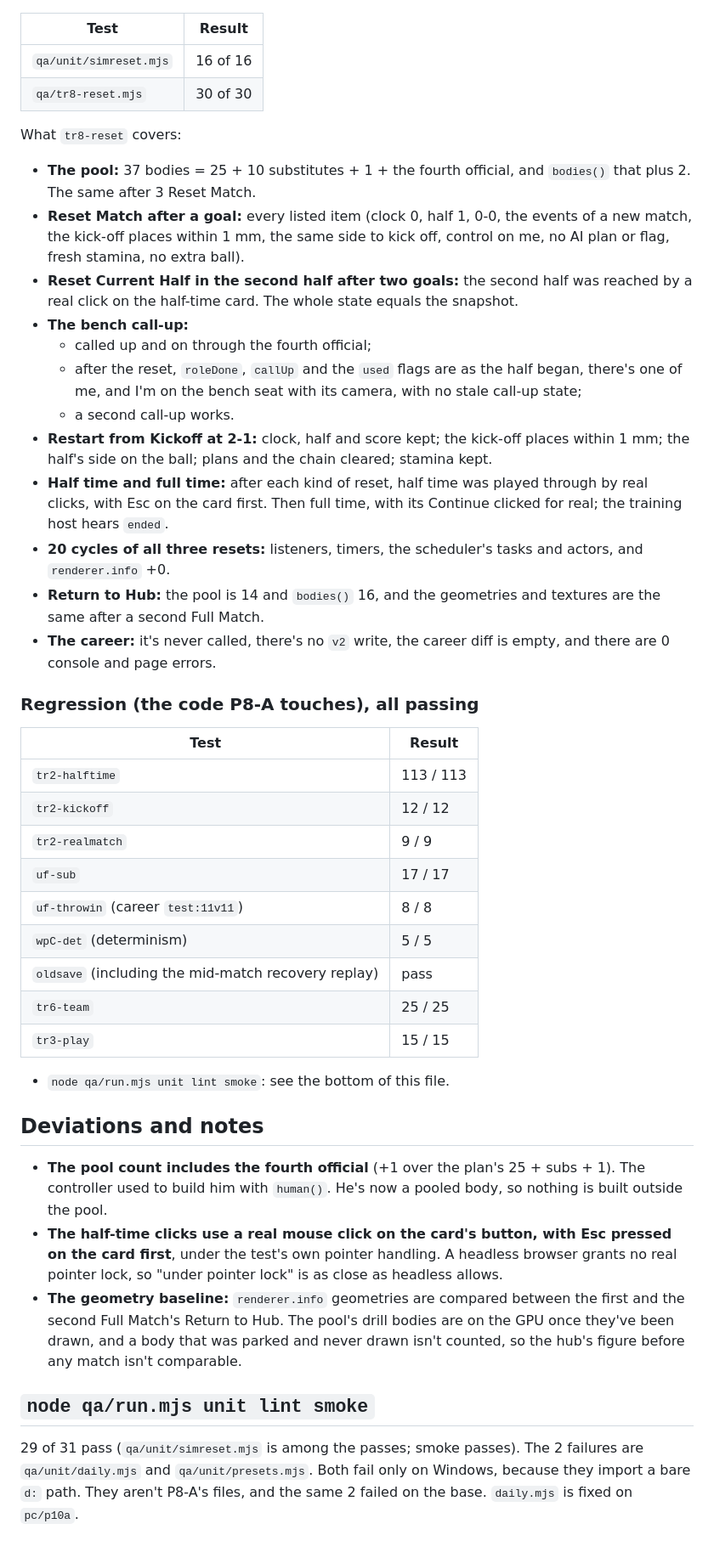
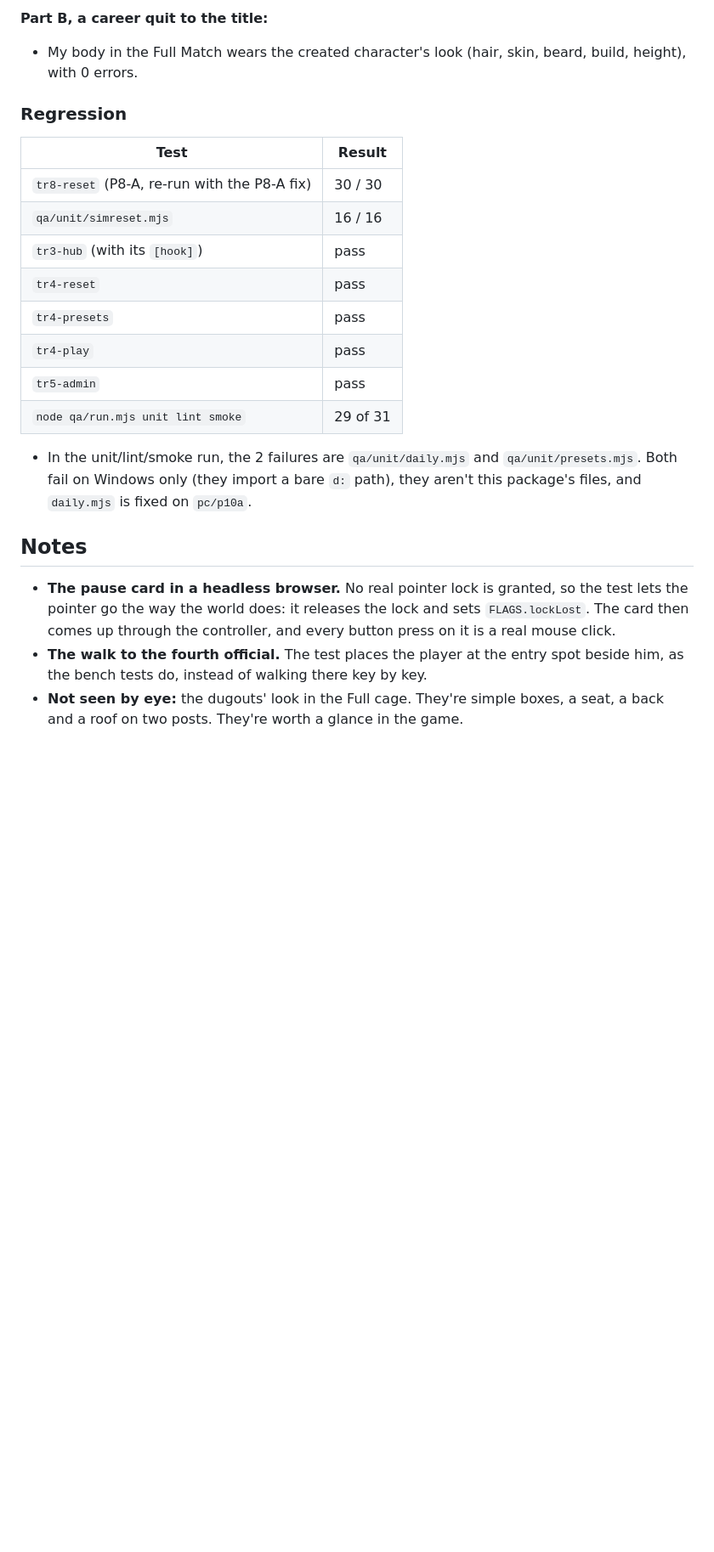
Before and after one commit to Brany3112/LegendRising, a Markdown page: PC-STATUS.md, the part around one of its changes. Shown at 85% size. Drawn GitHub-style; blank space fills up the shorter version.

```diff
--- a/PC-STATUS.md
+++ b/PC-STATUS.md
@@ -75,61 +80,29 @@ PC's Playwright import fix (`009ecae`, cherry-picked). One `[hook]` commit (`ec8
+**Part B, a career quit to the title:**
+
+- My body in the Full Match wears the created character's look (hair, skin, beard, build, height), with 0 errors.
+
+### Regression
 
 | Test | Result |
 |---|---|
-| `qa/unit/simreset.mjs` | 16 of 16 |
-| `qa/tr8-reset.mjs` | 30 of 30 |
+| `tr8-reset` (P8-A, re-run with the P8-A fix) | 30 / 30 |
+| `qa/unit/simreset.mjs` | 16 / 16 |
+| `tr3-hub` (with its `[hook]`) | pass |
+| `tr4-reset` | pass |
+| `tr4-presets` | pass |
+| `tr4-play` | pass |
+| `tr5-admin` | pass |
+| `node qa/run.mjs unit lint smoke` | 29 of 31 |
 
-What `tr8-reset` covers:
+- In the unit/lint/smoke run, the 2 failures are `qa/unit/daily.mjs` and `qa/unit/presets.mjs`. Both fail on Windows
+  only (they import a bare `d:` path), they aren't this package's files, and `daily.mjs` is fixed on `pc/p10a`.
 
-- **The pool:** 37 bodies = 25 + 10 substitutes + 1 + the fourth official, and `bodies()` that plus 2. The same after 3
-  Reset Match.
-- **Reset Match after a goal:** every listed item (clock 0, half 1, 0-0, the events of a new match, the kick-off places
-  within 1 mm, the same side to kick off, control on me, no AI plan or flag, fresh stamina, no extra ball).
-- **Reset Current Half in the second half after two goals:** the second half was reached by a real click on the
-  half-time card. The whole state equals the snapshot.
-- **The bench call-up:**
-  - called up and on through the fourth official;
-  - after the reset, `roleDone`, `callUp` and the `used` flags are as the half began, there's one of me, and I'm on the
-    bench seat with its camera, with no stale call-up state;
-  - a second call-up works.
-- **Restart from Kickoff at 2-1:** clock, half and score kept; the kick-off places within 1 mm; the half's side on the
-  ball; plans and the chain cleared; stamina kept.
-- **Half time and full time:** after each kind of reset, half time was played through by real clicks, with Esc on the
-  card first. Then full time, with its Continue clicked for real; the training host hears `ended`.
-- **20 cycles of all three resets:** listeners, timers, the scheduler's tasks and actors, and `renderer.info` +0.
-- **Return to Hub:** the pool is 14 and `bodies()` 16, and the geometries and textures are the same after a second Full
-  Match.
-- **The career:** it's never called, there's no `v2` write, the career diff is empty, and there are 0 console and page
-  errors.
+## Notes
 
-### Regression (the code P8-A touches), all passing
-
-| Test | Result |
-|---|---|
-| `tr2-halftime` | 113 / 113 |
-| `tr2-kickoff` | 12 / 12 |
-| `tr2-realmatch` | 9 / 9 |
-| `uf-sub` | 17 / 17 |
-| `uf-throwin` (career `test:11v11`) | 8 / 8 |
-| `wpC-det` (determinism) | 5 / 5 |
-| `oldsave` (including the mid-match recovery replay) | pass |
-| `tr6-team` | 25 / 25 |
-| `tr3-play` | 15 / 15 |
-
-- `node qa/run.mjs unit lint smoke`: see the bottom of this file.
-
-## Deviations and notes
-
-- **The pool count includes the fourth official** (+1 over the plan's 25 + subs + 1). The controller used to build him
-  with `human()`. He's now a pooled body, so nothing is built outside the pool.
-- **The half-time clicks use a real mouse click on the card's button, with Esc pressed on the card first**, under the
-  test's own pointer handling. A headless browser grants no real pointer lock, so "under pointer lock" is as close as
-  headless allows.
-- **The geometry baseline:** `renderer.info` geometries are compared between the first and the second Full Match's
-  Return to Hub. The pool's drill bodies are on the GPU once they've been drawn, and a body that was parked and never
-  drawn isn't counted, so the hub's figure before any match isn't comparable.
-
-## `node qa/run.mjs unit lint smoke`
-
-29 of 31 pass (`qa/unit/simreset.mjs` is among the passes; smoke passes). The 2 failures are `qa/unit/daily.mjs` and
-`qa/unit/presets.mjs`. Both fail only on Windows, because they import a bare `d:` path. They aren't P8-A's files, and
-the same 2 failed on the base. `daily.mjs` is fixed on `pc/p10a`.
+- **The pause card in a headless browser.** No real pointer lock is granted, so the test lets the pointer go the way
+  the world does: it releases the lock and sets `FLAGS.lockLost`. The card then comes up through the controller, and
+  every button press on it is a real mouse click.
+- **The walk to the fourth official.** The test places the player at the entry spot beside him, as the bench tests do,
+  instead of walking there key by key.
+- **Not seen by eye:** the dugouts' look in the Full cage. They're simple boxes, a seat, a back and a roof on two posts.
+  They're worth a glance in the game.
```
Also changed, not shown: other parts of PC-STATUS.md (+72 -67 lines).
